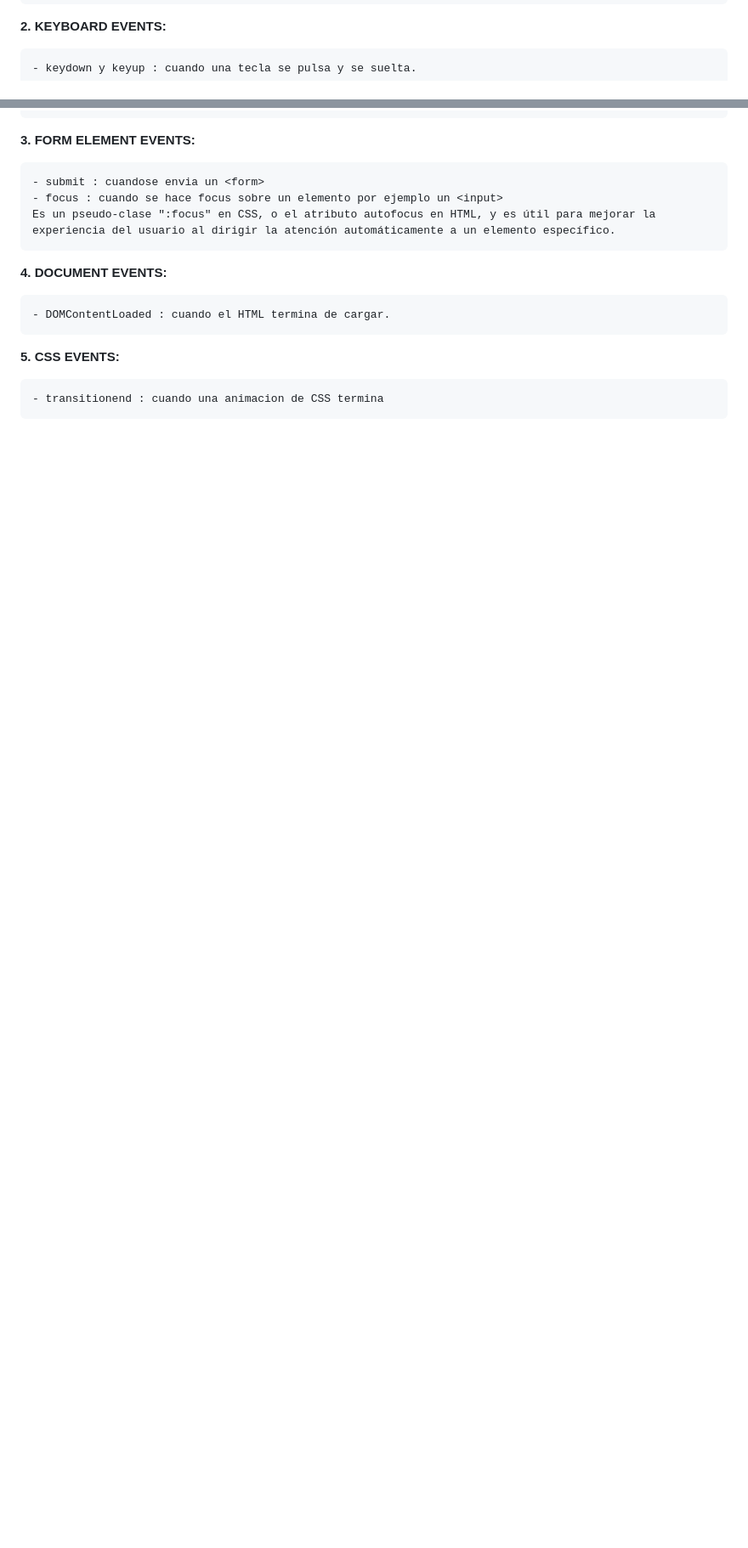
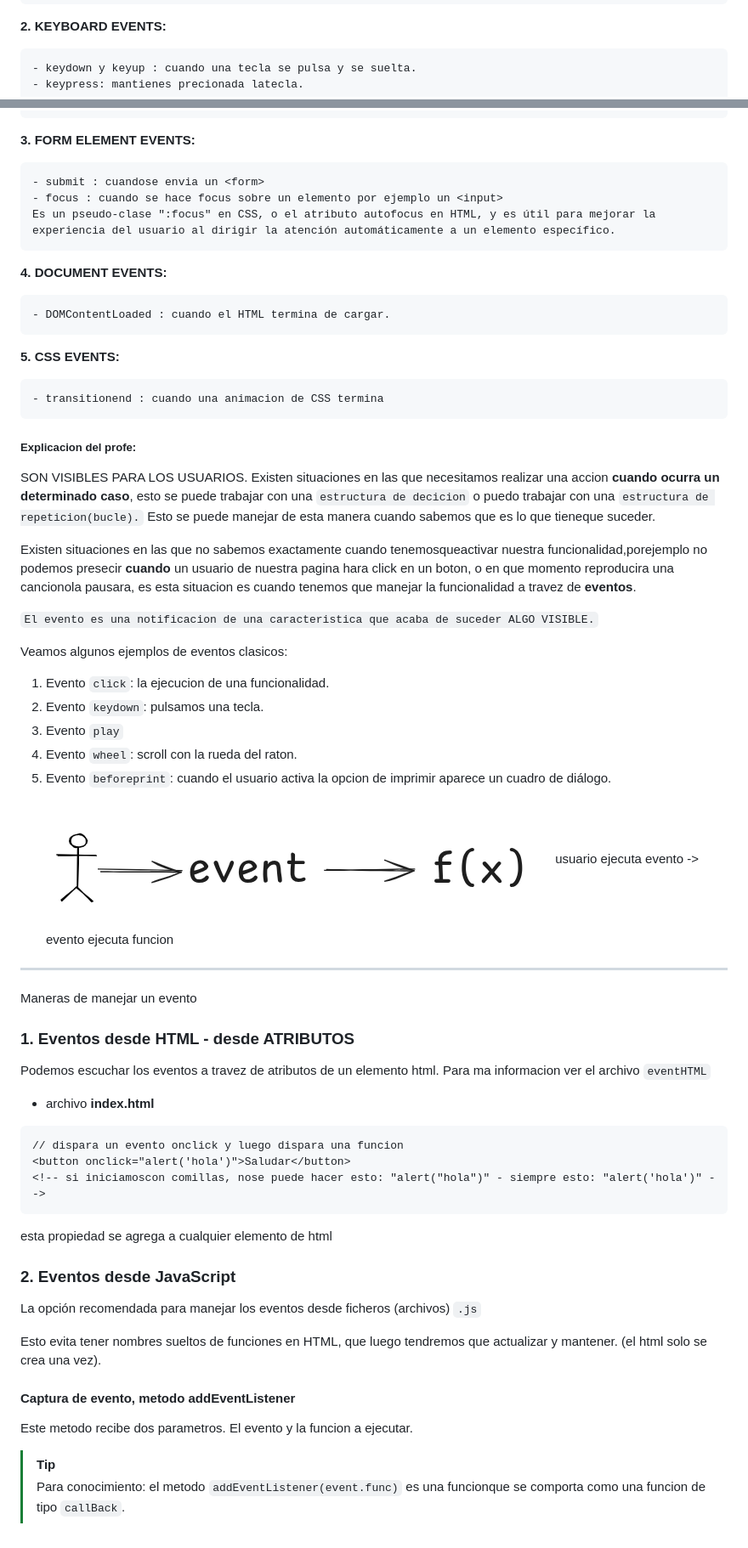
Before and after one commit to ruthcastillo7/repaso_javascript, a Markdown page: README.md, 2 parts joined by grey strips. Shown: that part at 85% size. Drawn GitHub-style; pictures changed too: image-7.png (added); blank space fills up the shorter version.

Commit message:
feat:agrego eventHTML y eventJS
agrego la clase de hoy DOM, eventHTML y eventJS

````diff
--- a/README.md
+++ b/README.md
@@ -600,6 +600,7 @@ Tenemos algunos de los ejemplos de eventos mas comunes que podemos encontrar en
 **2. KEYBOARD EVENTS:**
 ```
 - keydown y keyup : cuando una tecla se pulsa y se suelta.
+- keypress: mantienes precionada latecla.
 ```
 **3. FORM ELEMENT EVENTS:**
 ```
@@ -615,3 +616,43 @@ Es un pseudo-clase ":focus" en CSS, o el atributo autofocus en HTML, y es útil
 ```
 - transitionend : cuando una animacion de CSS termina
 ```
+
+##### Explicacion del profe:
+SON VISIBLES PARA LOS USUARIOS. Existen situaciones en las que necesitamos realizar una accion **cuando ocurra un determinado caso**, esto se puede trabajar con una `estructura de decicion` o puedo trabajar con una `estructura de repeticion(bucle).`
+Esto se puede manejar de esta manera cuando sabemos que es lo que tieneque suceder.
+
+Existen situaciones en las que no sabemos exactamente cuando tenemosqueactivar nuestra funcionalidad,porejemplo no podemos presecir **cuando** un usuario de nuestra pagina hara click en un boton, o en que momento reproducira una cancionola pausara, es esta situacion es cuando tenemos que manejar la funcionalidad a travez de **eventos**.
+
+`El evento es una notificacion de una caracteristica que acaba de suceder ALGO VISIBLE.`
+
+Veamos algunos ejemplos de eventos clasicos:
+
+1. Evento `click`: la ejecucion de una funcionalidad.
+2. Evento `keydown`: pulsamos una tecla.
+3. Evento `play`
+4. Evento `wheel`: scroll con la rueda del raton.
+5. Evento `beforeprint`: cuando el usuario activa la opcion de imprimir aparece un cuadro de diálogo.
+![alt text](image-7.png)
+usuario ejecuta evento -> evento ejecuta funcion
+------
+Maneras de manejar un evento
+### 1. Eventos desde HTML - desde ATRIBUTOS
+Podemos escuchar los eventos a travez de atributos de un elemento html.
+Para ma informacion ver el archivo `eventHTML`
+- archivo **index.html**
+```html
+// dispara un evento onclick y luego dispara una funcion
+<button onclick="alert('hola')">Saludar</button>
+<!-- si iniciamoscon comillas, nose puede hacer esto: "alert("hola")" - siempre esto: "alert('hola')" -->
+```
+esta propiedad se agrega a cualquier elemento de html
+### 2. Eventos desde JavaScript
+La opción recomendada para manejar los eventos desde ficheros (archivos) `.js`
+
+Esto evita tener nombres sueltos de funciones en HTML, que luego tendremos que actualizar y mantener. (el html solo se crea una vez).
+
+#### Captura de evento, metodo addEventListener
+Este metodo recibe dos parametros. El evento y la funcion a ejecutar.
+
+> [!TIP]
+> Para conocimiento: el metodo `addEventListener(event.func)` es una funcionque se comporta como una funcion de tipo `callBack`.
````
Also changed, not shown: 3 other files.
